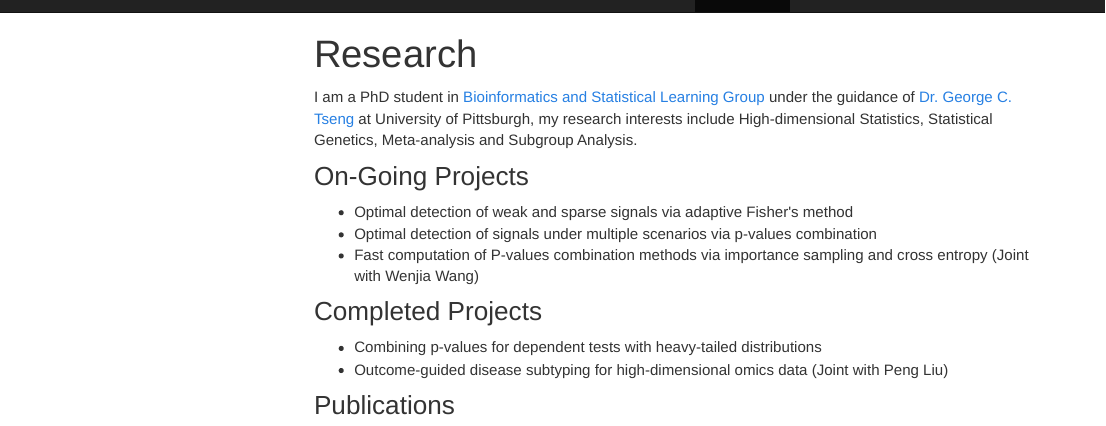
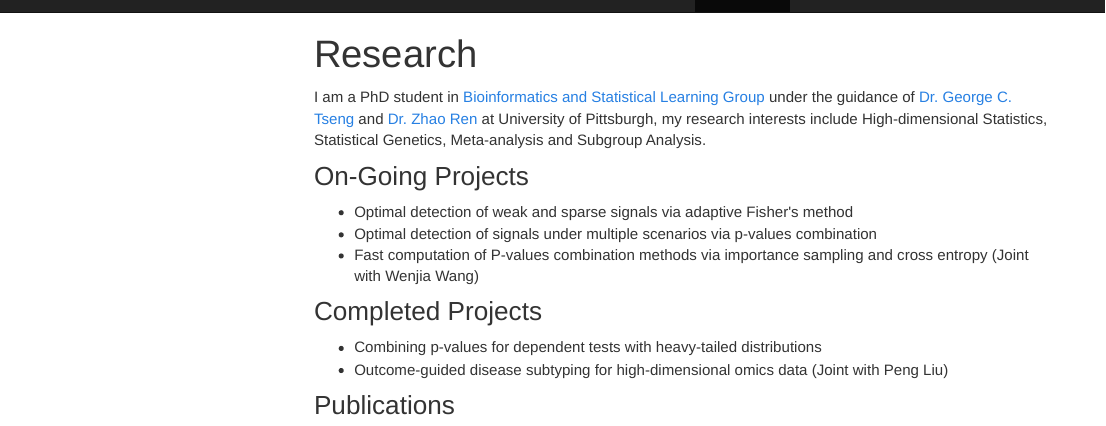
Before and after one commit to yusifang/yusifang.github.io, an R Markdown document (research.Rmd): the page in a window 1100 px wide, from its top. The pictures show the output file research.html that the author committed with the source, opened offline; library style sheets and scripts come from the installed R packages; menus at the side of the page are left out.

Commit message:
research update

```diff
--- a/research.Rmd
+++ b/research.Rmd
@@ -6,7 +6,7 @@ output:
     toc_float: true
 ---
 
-I am a PhD student in [Bioinformatics and Statistical Learning Group](https://tsenglab.biostat.pitt.edu) under the guidance of [Dr. George C. Tseng](http://www.pitt.edu/~ctseng/) at University of Pittsburgh, my research interests include High-dimensional Statistics, Statistical Genetics, Meta-analysis and Subgroup Analysis.
+I am a PhD student in [Bioinformatics and Statistical Learning Group](https://tsenglab.biostat.pitt.edu) under the guidance of [Dr. George C. Tseng](http://www.pitt.edu/~ctseng/) and [Dr. Zhao Ren](http://www.pitt.edu/~zren/) at University of Pittsburgh, my research interests include High-dimensional Statistics, Statistical Genetics, Meta-analysis and Subgroup Analysis.
 
 ### On-Going Projects
 * Optimal detection of weak and sparse signals via adaptive Fisher's method
```
Also changed, not shown: research.html.
